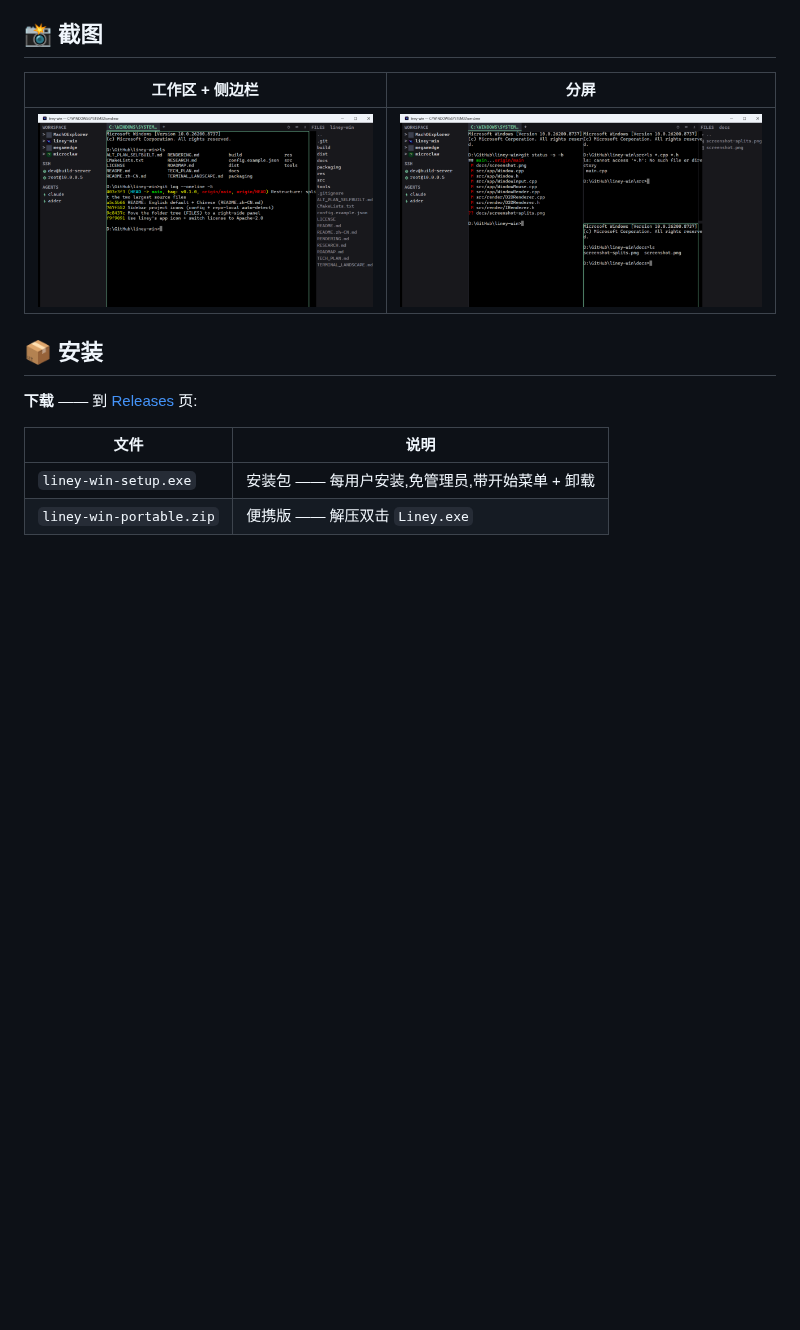
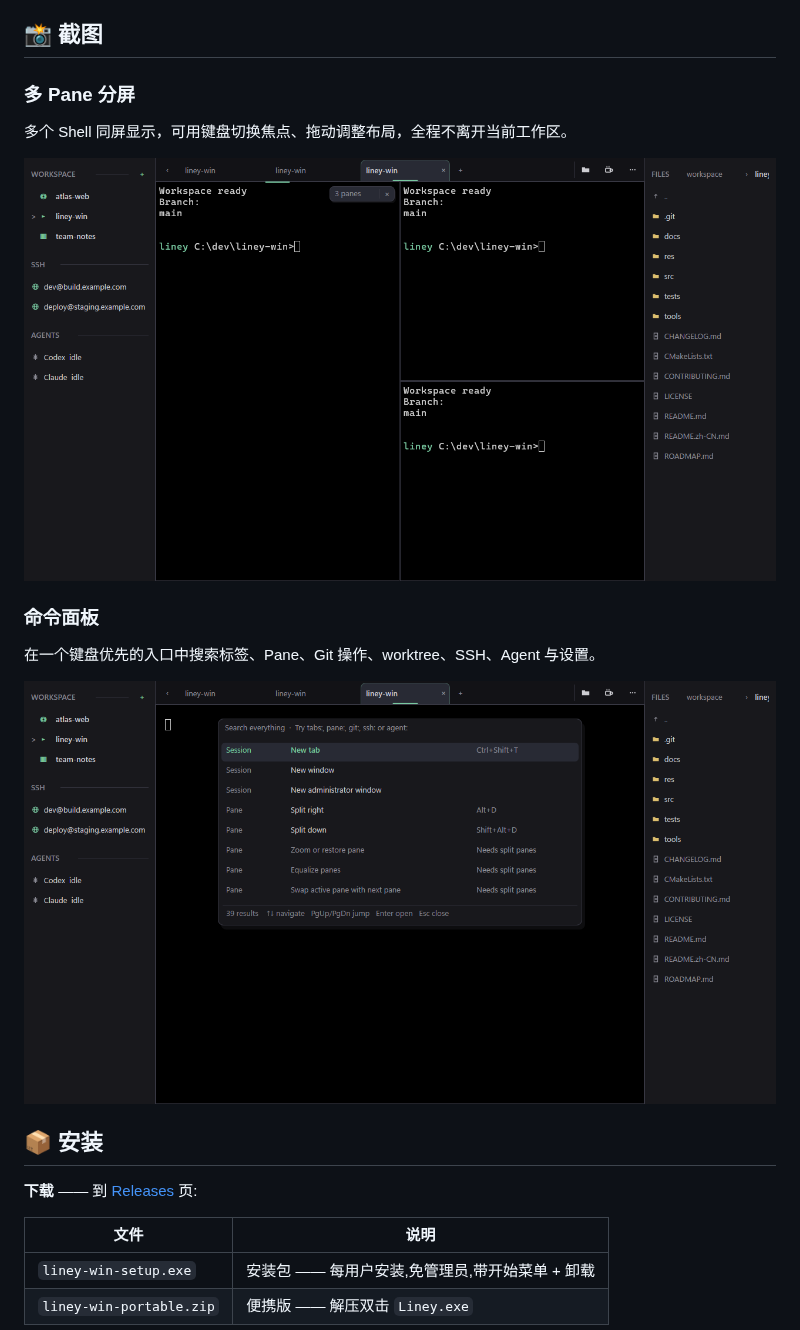
Before and after one commit to everettjf/liney-win, a Markdown page: README.zh-CN.md, the part around one of its changes. Drawn GitHub-style; pictures changed too: docs/screenshot-palette.png (added), docs/screenshot-splits.png, docs/screenshot.png; blank space fills up the shorter version.

```diff
--- a/README.zh-CN.md
+++ b/README.zh-CN.md
@@ -84,9 +87,17 @@ Direct2D**。用 **MSVC + Zig** 构建。
 
 ## 📸 截图
 
-| 工作区 + 侧边栏 | 分屏 |
-|---|---|
-| ![workspace](docs/screenshot.png) | ![splits](docs/screenshot-splits.png) |
+### 多 Pane 分屏
+
+多个 Shell 同屏显示，可用键盘切换焦点、拖动调整布局，全程不离开当前工作区。
+
+![liney-win 多 Pane 分屏](docs/screenshot-splits.png)
+
+### 命令面板
+
+在一个键盘优先的入口中搜索标签、Pane、Git 操作、worktree、SSH、Agent 与设置。
+
+![liney-win 命令面板](docs/screenshot-palette.png)
 
 ## 📦 安装
 
```
Also changed, not shown: other parts of README.zh-CN.md (+4 -1 lines), README.md (+17 -4 lines), 1 other file.
